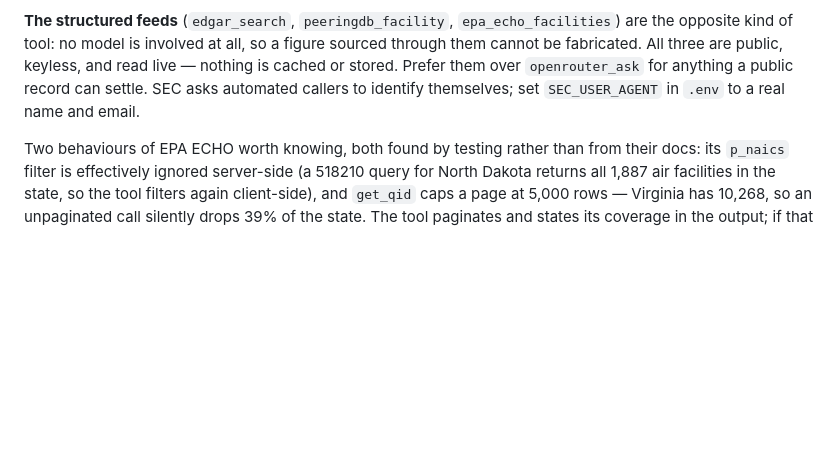
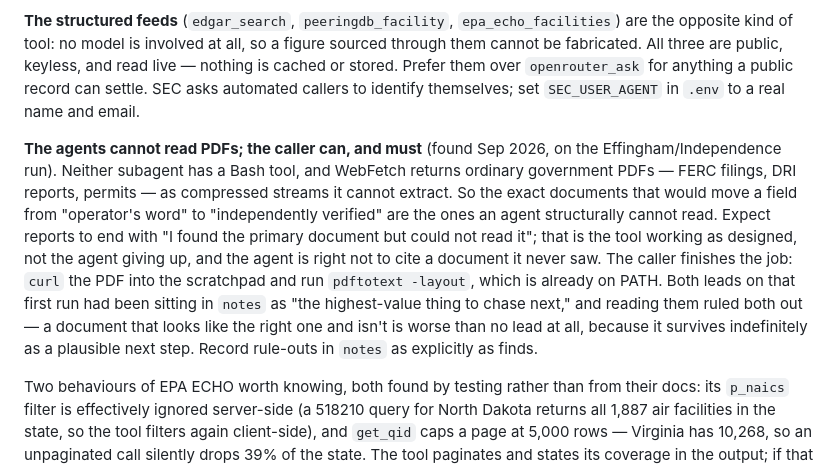
Before and after one commit to agwo338-lab/data-atlas, a Markdown page: CLAUDE.md, the part around the change. Rendered like a GitHub page; blank space fills up the shorter version.

Commit message:
Record that agents cannot read PDFs and the caller must
Both research runs today ended the same way: the agent located the exact
primary document that would have moved a field to independently verified,
and could not read it. WebFetch returns ordinary government PDFs as
compressed streams, and the agents have no Bash tool by design. So the
class of document most worth reading is the one they structurally cannot
open, and every run will keep near-missing in the same place until the
caller knows to finish the job with pdftotext.

Also records why the rule-outs matter as much as the finds. Both leads
had been sitting in notes as the highest-value next step, and both were
wrong — a plausible-looking wrong document survives indefinitely as a
next action if nobody writes down that it was checked.

Co-Authored-By: Claude Opus 5 <noreply@anthropic.com>

```diff
--- a/CLAUDE.md
+++ b/CLAUDE.md
@@ -399,6 +399,22 @@ them over `openrouter_ask` for anything a public record can settle. SEC
 asks automated callers to identify themselves; set `SEC_USER_AGENT` in
 `.env` to a real name and email.
 
+**The agents cannot read PDFs; the caller can, and must** (found Sep 2026,
+on the Effingham/Independence run). Neither subagent has a Bash tool, and
+WebFetch returns ordinary government PDFs — FERC filings, DRI reports,
+permits — as compressed streams it cannot extract. So the exact documents
+that would move a field from "operator's word" to "independently verified"
+are the ones an agent structurally cannot read. Expect reports to end with
+"I found the primary document but could not read it"; that is the tool
+working as designed, not the agent giving up, and the agent is right not to
+cite a document it never saw. The caller finishes the job: `curl` the PDF
+into the scratchpad and run `pdftotext -layout`, which is already on PATH.
+Both leads on that first run had been sitting in `notes` as "the
+highest-value thing to chase next," and reading them ruled both out —
+a document that looks like the right one and isn't is worse than no lead
+at all, because it survives indefinitely as a plausible next step. Record
+rule-outs in `notes` as explicitly as finds.
+
 Two behaviours of EPA ECHO worth knowing, both found by testing rather
 than from their docs: its `p_naics` filter is effectively ignored
 server-side (a 518210 query for North Dakota returns all 1,887 air
```
